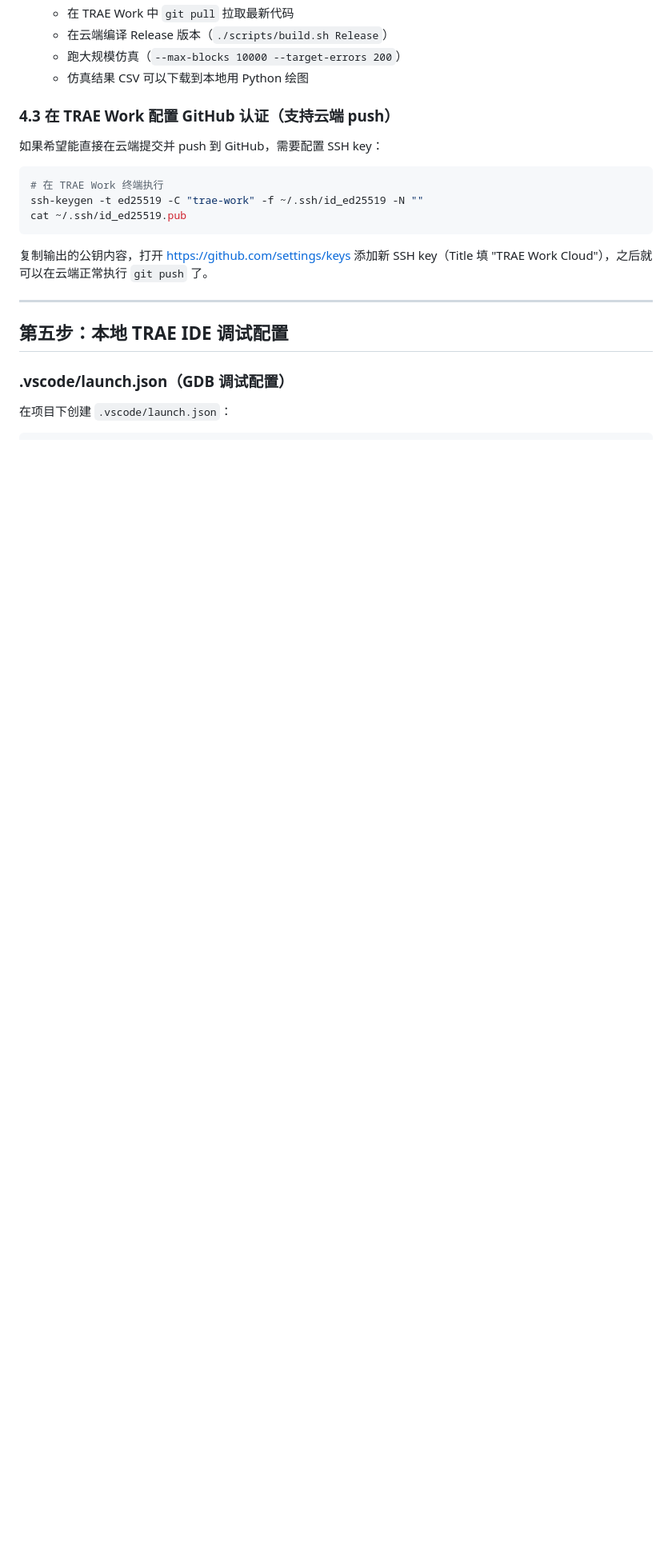
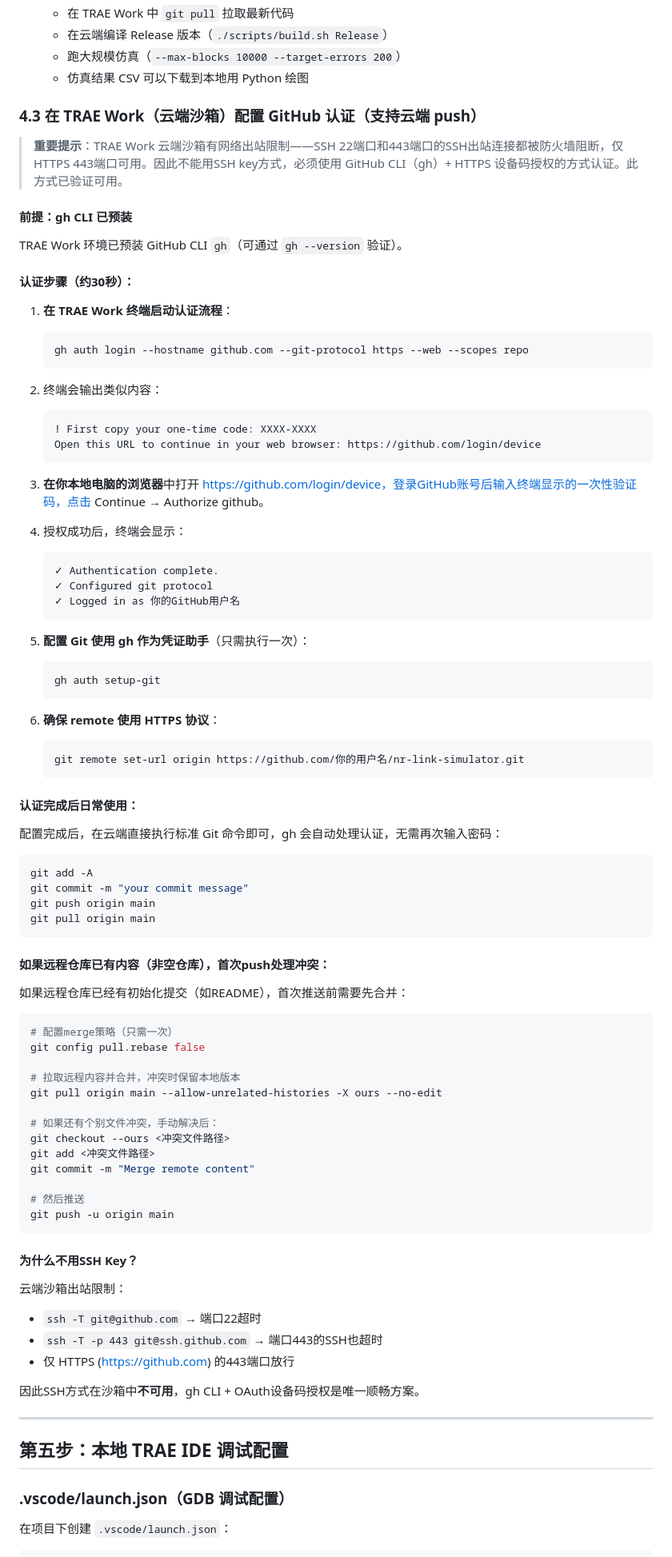
Before and after one commit to PowerfulCoffee/nr-link-simulator, a Markdown page: docs/SETUP_SYNC_GUIDE.md, the part around one of its changes. Shown at 80% size. Rendered like a GitHub page; blank space fills up the shorter version.

Commit message:
docs: Update TRAE Work cloud GitHub auth guide with verified gh CLI device flow procedure

````diff
--- a/docs/SETUP_SYNC_GUIDE.md
+++ b/docs/SETUP_SYNC_GUIDE.md
@@ -252,17 +252,83 @@ git pull origin main
    - 跑大规模仿真（`--max-blocks 10000 --target-errors 200`）
    - 仿真结果 CSV 可以下载到本地用 Python 绘图
 
-### 4.3 在 TRAE Work 配置 GitHub 认证（支持云端 push）
+### 4.3 在 TRAE Work（云端沙箱）配置 GitHub 认证（支持云端 push）
 
-如果希望能直接在云端提交并 push 到 GitHub，需要配置 SSH key：
+> **重要提示**：TRAE Work 云端沙箱有网络出站限制——SSH 22端口和443端口的SSH出站连接都被防火墙阻断，仅HTTPS 443端口可用。因此不能用SSH key方式，必须使用 GitHub CLI（gh）+ HTTPS 设备码授权的方式认证。此方式已验证可用。
 
+#### 前提：gh CLI 已预装
+
+TRAE Work 环境已预装 GitHub CLI `gh`（可通过 `gh --version` 验证）。
+
+#### 认证步骤（约30秒）：
+
+1. **在 TRAE Work 终端启动认证流程**：
+   ```bash
+   gh auth login --hostname github.com --git-protocol https --web --scopes repo
+   ```
+
+2. 终端会输出类似内容：
+   ```
+   ! First copy your one-time code: XXXX-XXXX
+   Open this URL to continue in your web browser: https://github.com/login/device
+   ```
+
+3. **在你本地电脑的浏览器**中打开 https://github.com/login/device，登录GitHub账号后输入终端显示的一次性验证码，点击 Continue → Authorize github。
+
+4. 授权成功后，终端会显示：
+   ```
+   ✓ Authentication complete.
+   ✓ Configured git protocol
+   ✓ Logged in as 你的GitHub用户名
+   ```
+
+5. **配置 Git 使用 gh 作为凭证助手**（只需执行一次）：
+   ```bash
+   gh auth setup-git
+   ```
+
+6. **确保 remote 使用 HTTPS 协议**：
+   ```bash
+   git remote set-url origin https://github.com/你的用户名/nr-link-simulator.git
+   ```
+
+#### 认证完成后日常使用：
+
+配置完成后，在云端直接执行标准 Git 命令即可，gh 会自动处理认证，无需再次输入密码：
 ```bash
-# 在 TRAE Work 终端执行
-ssh-keygen -t ed25519 -C "trae-work" -f ~/.ssh/id_ed25519 -N ""
-cat ~/.ssh/id_ed25519.pub
+git add -A
+git commit -m "your commit message"
+git push origin main
+git pull origin main
 ```
 
-复制输出的公钥内容，打开 https://github.com/settings/keys 添加新 SSH key（Title 填 "TRAE Work Cloud"），之后就可以在云端正常执行 `git push` 了。
+#### 如果远程仓库已有内容（非空仓库），首次push处理冲突：
+
+如果远程仓库已经有初始化提交（如README），首次推送前需要先合并：
+```bash
+# 配置merge策略（只需一次）
+git config pull.rebase false
+
+# 拉取远程内容并合并，冲突时保留本地版本
+git pull origin main --allow-unrelated-histories -X ours --no-edit
+
+# 如果还有个别文件冲突，手动解决后：
+git checkout --ours <冲突文件路径>
+git add <冲突文件路径>
+git commit -m "Merge remote content"
+
+# 然后推送
+git push -u origin main
+```
+
+#### 为什么不用SSH Key？
+
+云端沙箱出站限制：
+- `ssh -T git@github.com` → 端口22超时
+- `ssh -T -p 443 git@ssh.github.com` → 端口443的SSH也超时
+- 仅 HTTPS (https://github.com) 的443端口放行
+
+因此SSH方式在沙箱中**不可用**，gh CLI + OAuth设备码授权是唯一顺畅方案。
 
 ---
 
````
Also changed, not shown: other parts of docs/SETUP_SYNC_GUIDE.md (+5 -3 lines).
